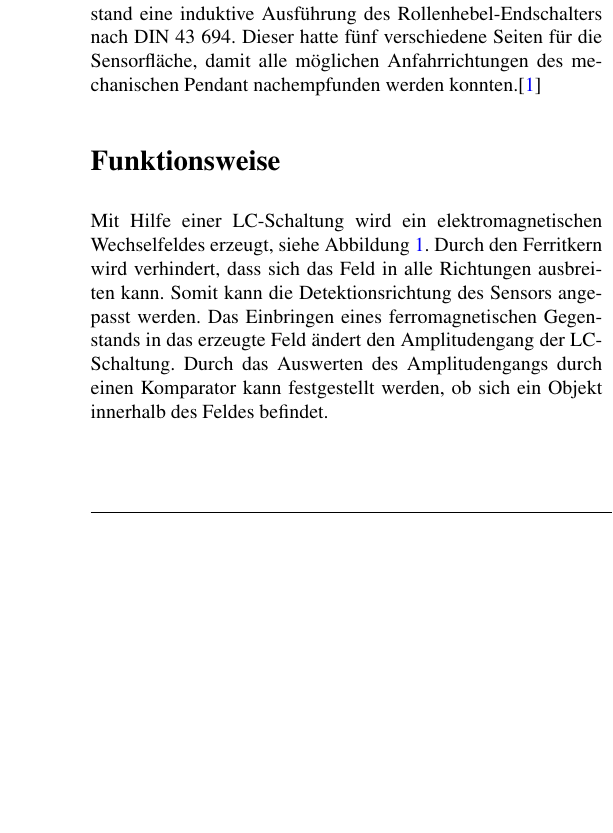
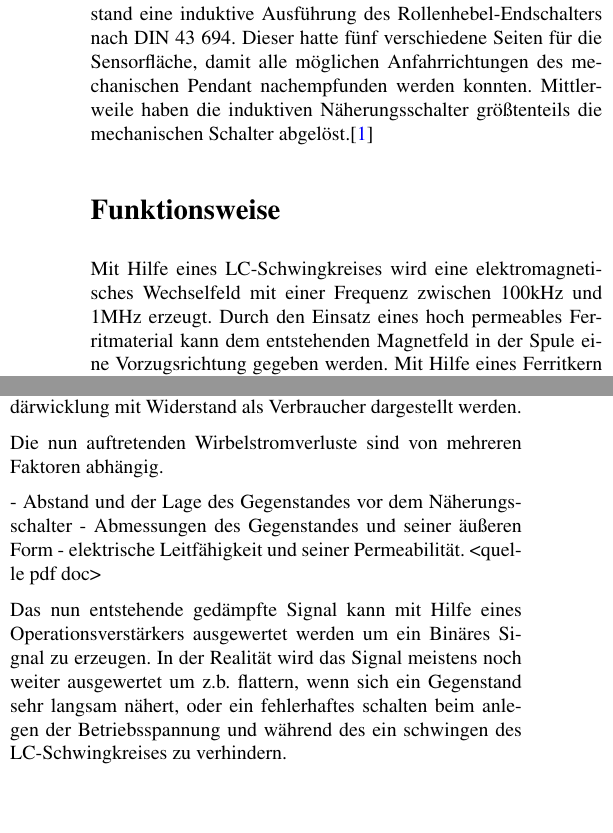
Before and after one commit to anpait00/TIB6, a LaTeX document (WS2015_ESS.tex, which reads induktiv_sensoren/induktiv_sensoren.tex): part of one column of page 3 of 4 before the commit and two parts of the columns of page 3 of 4 after it, the two joined at a grey line, cut so that both start at the same text, the shorter picture padded with empty space. Compiled offline with pdfLaTeX; the source files are stored in an older character set and shown here as Unicode.

Commit message:
funktionsweise neu geschrieben

```diff
--- a/induktiv_sensoren/induktiv_sensoren.tex
+++ b/induktiv_sensoren/induktiv_sensoren.tex
@@ -25,13 +25,33 @@ Induktive Sensoren werden in der Industrie eingesetzt, um ferromagnetische Mater
 
 Die Firma BASF beauftragte im Jahre 1958 das Unternehmen »Pepperl und Fuchs« in Mannheim, eine Alternative zu den bisher eingesetzten mechanischen Schaltern in der Automatisierung zu entwickeln. Die Vorgabe war, dass die Neuentwicklung mehrere tausende Schaltvorgänge im chemischen Umfeld überstehen muss, im Gegensatz zu den mechanischen Schaltern, die durch die Gase und Mittel schnell verschlissen.
 
-Zu Beginn der Entwicklung wurden Bipolar-Transistoren verwendet, welche eine einfache Auswertung von Schwingkreisen und Umwandlung in Schaltsignale ermöglicht haben. Durch den schnellen Wachstum im Maschinenbau konnte parallel auch der induktive Sensor weiterentwickelt werden. Im Jahre 1968 entstand eine induktive Ausführung des Rollenhebel-Endschalters nach DIN 43 694. Dieser hatte fünf verschiedene Seiten für die Sensorfläche, damit alle möglichen Anfahrrichtungen des mechanischen Pendant nachempfunden werden konnten.\cite{geschichte}
+Zu Beginn der Entwicklung wurden Bipolar-Transistoren verwendet, welche eine einfache Auswertung von
+Schwingkreisen und Umwandlung in Schaltsignale ermöglicht haben. Durch den schnellen Wachstum im
+Maschinenbau konnte parallel auch der induktive Sensor weiterentwickelt werden. Im Jahre 1968
+entstand eine induktive Ausführung des Rollenhebel-Endschalters nach DIN 43 694. Dieser hatte fünf
+verschiedene Seiten für die Sensorfläche, damit alle möglichen Anfahrrichtungen des mechanischen
+Pendant nachempfunden werden konnten. Mittlerweile haben die induktiven Näherungsschalter
+größtenteils die mechanischen Schalter abgelöst.\cite{geschichte}
 
 %%%%%%%%%%%%%%%%%%%%%%%%%%%%%%%%%%%%%%%%%%%%%%%%%%%%%%%%%%%%%%%%%%%%%%%%%%%%%%%
 \section*{Funktionsweise}
 \label{funktionsweise}
 
-Mit Hilfe einer LC-Schaltung wird ein elektromagnetischen Wechselfeldes erzeugt, siehe Abbildung \ref{fig:magnetfeld}. Durch den Ferritkern wird verhindert, dass sich das Feld in alle Richtungen ausbreiten kann. Somit kann die Detektionsrichtung des Sensors angepasst werden. Das Einbringen eines ferromagnetischen Gegenstands in das erzeugte Feld ändert den Amplitudengang der LC-Schaltung. Durch das Auswerten des Amplitudengangs durch einen Komparator kann festgestellt werden, ob sich ein Objekt innerhalb des Feldes befindet.
+Mit Hilfe eines LC-Schwingkreises wird eine elektromagnetisches Wechselfeld mit einer Frequenz zwischen 100kHz und 1MHz erzeugt. Durch den Einsatz eines hoch permeables Ferritmaterial kann dem entstehenden Magnetfeld in der Spule eine Vorzugsrichtung gegeben werden. Mit Hilfe eines Ferritkern kann das Feld auf den zu überwachenden Bereich des Sensors abgestimmt werden.
+
+Wird nun in das Erzeuge und gerichtet Magnetfeld das so genannte "Target" (das zu erkennende Ziel) eingebracht wird nach dem Induktionsgesetz wie bei einem Transformator dem Schwingkreis Energie entzogen. Siehe Abbildung <Ersatzschaltbild mit Transformator>
+Dabei kann die Spule des LC-Schwingkreises als Primärwicklung und das "Target" als Sekundärwicklung mit Widerstand als Verbraucher dargestellt werden.
+
+Die nun auftretenden Wirbelstromverluste sind von mehreren Faktoren abhängig.
+
+- Abstand und der Lage des Gegenstandes vor dem Näherungsschalter
+- Abmessungen des Gegenstandes und seiner äußeren Form
+- elektrische Leitfähigkeit und seiner Permeabilität. <quelle pdf doc>
+
+Das nun entstehende gedämpfte Signal kann mit Hilfe eines Operationsverstärkers ausgewertet werden um ein Binäres Signal zu erzeugen. In der Realität wird das Signal meistens noch weiter ausgewertet um z.b. flattern, wenn sich ein Gegenstand sehr langsam nähert, oder ein fehlerhaftes schalten beim anlegen der Betriebsspannung und während des ein schwingen des LC-Schwingkreises zu verhindern.
+
+
+
 \newpage
 \begin{figure}[h]
 	\centering\includegraphics[width=.4\textwidth]{induktiv_sensoren/magnetfeld_sensor.png}
@@ -52,5 +69,0 @@ Diese Phase durchläuft meist nur wenige Testwiederholungen, da das Programm zu
-``Erkennbar sind Beta-Versionen unter anderem an der ``0'' in der Software-Versionsnummer oder am Namenszusatz Beta, ?
-
-z.B: v0.4 , v0.5? , Beta 0.5'' \cite{Ref_SWT08}
-
-Im Zusammenhang mit der Beta-Version gibt es noch zwei Testszenarien. Diese zwei Testszenarien lauten Closed Beta Test und Open Beta Test. Gerade in der Spiele-Entwicklung gewinnen diese extra Phasen an Beliebtheit. So können die Entwickler nicht nur mehrere Endtester gewinnen, sondern bekommen so schon eine erste Anzahl von interessierten Käufern. Diese Tester können auf eigens eingerichtete Foren ihre Bugs posten und so den Entwicklungsprozess vorantreiben. Viele Entwickler verlangen schon für die Closed Beta Geld und bieten dafür das Spiel für diese BetaTester billiger an. Dies kann als ``Win-Win-Situation'' gesehen werden, da interessierte Spieler, das Spiel billiger erhalten und die Entwickler schon erste Einnahmen verzeichnen können. \cite{Ref_centercode11}
```
Also changed, not shown: induktiv_sensoren/induktiv_sensoren.tex (23 more changed lines).
